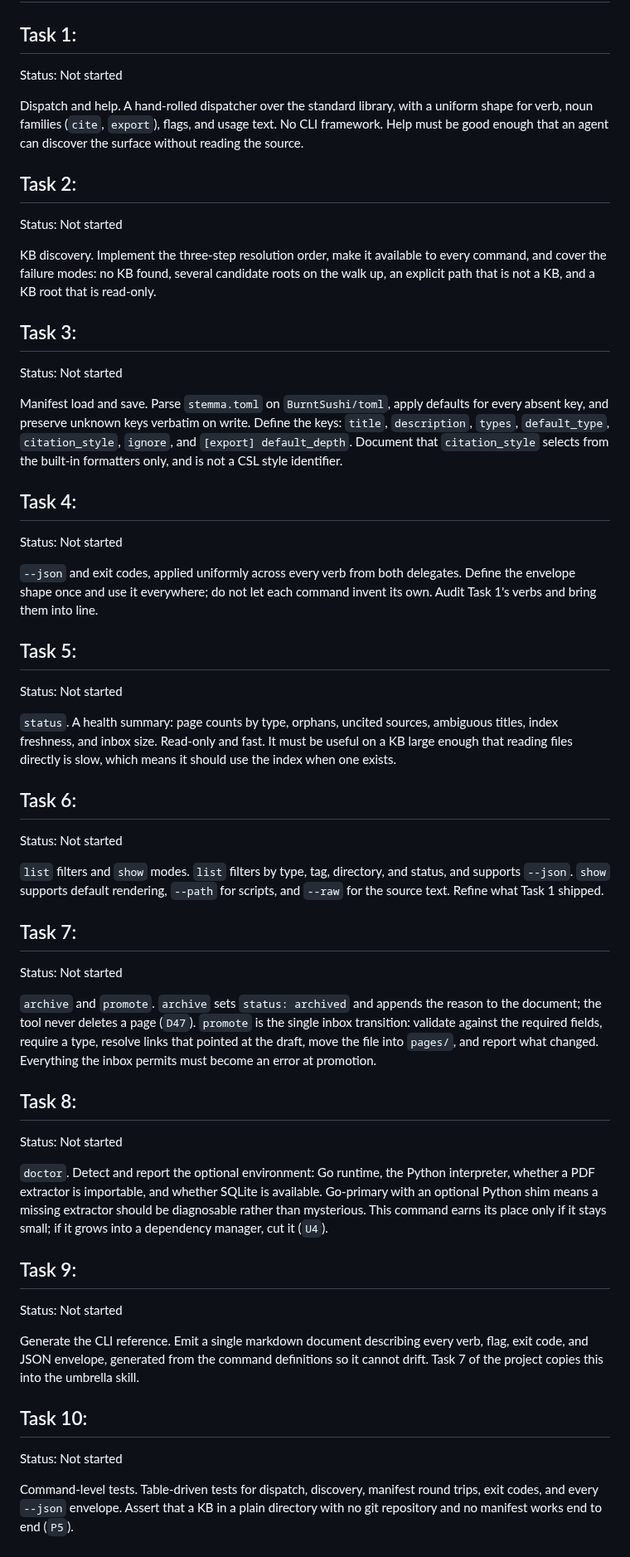
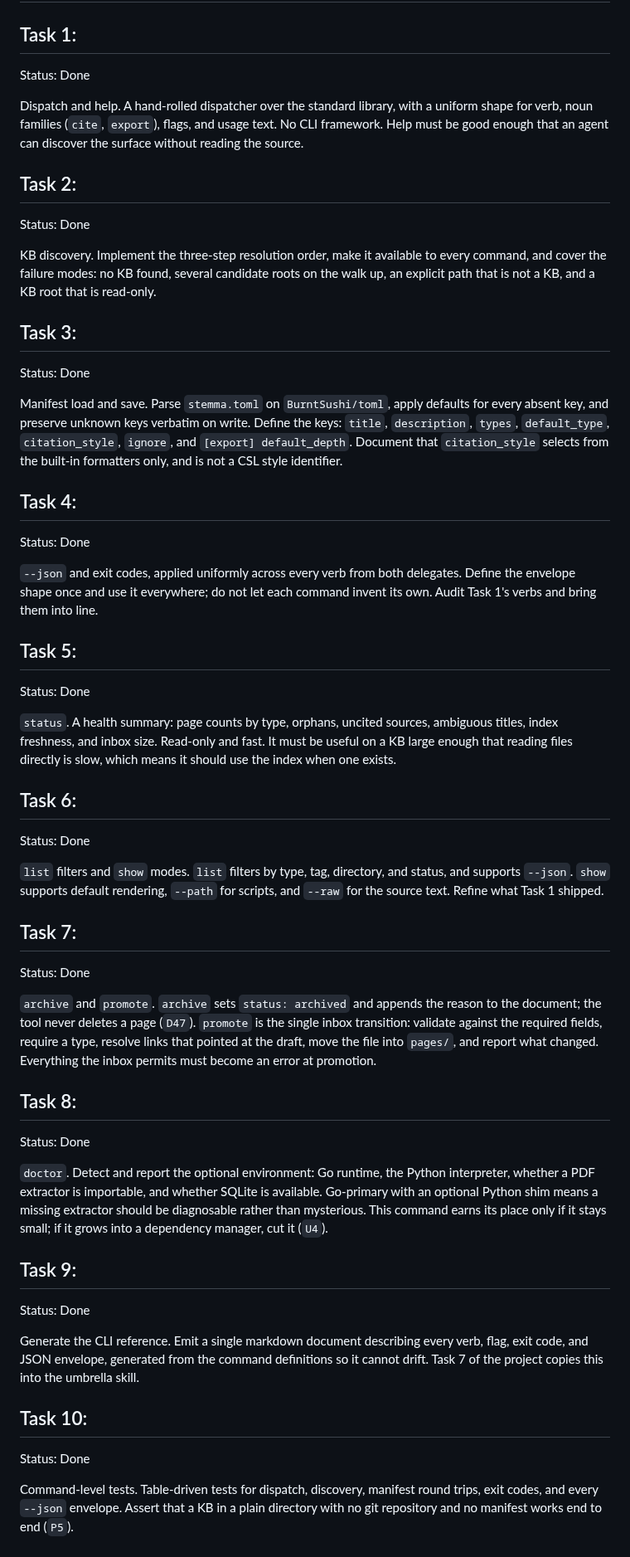
Before and after one commit to theorytoe/stemma, a Markdown page: .ctx/delegates/cli-surface.md, the part around the change. Shown at 83% size. Drawn GitHub-style.

```diff
--- a/.ctx/delegates/cli-surface.md
+++ b/.ctx/delegates/cli-surface.md
@@ -51,7 +51,7 @@ consumes the generated CLI reference, so keep it accurate rather than handwritte
 
 ## Task 1:
 
-Status: Not started
+Status: Done
 
 Dispatch and help. A hand-rolled dispatcher over the standard library, with a
 uniform shape for verb, noun families (`cite`, `export`), flags, and usage text.
@@ -60,7 +60,7 @@ without reading the source.
 
 ## Task 2:
 
-Status: Not started
+Status: Done
 
 KB discovery. Implement the three-step resolution order, make it available to every
 command, and cover the failure modes: no KB found, several candidate roots on the
@@ -68,7 +68,7 @@ walk up, an explicit path that is not a KB, and a KB root that is read-only.
 
 ## Task 3:
 
-Status: Not started
+Status: Done
 
 Manifest load and save. Parse `stemma.toml` on `BurntSushi/toml`, apply defaults for
 every absent key, and preserve unknown keys verbatim on write. Define the keys:
@@ -78,7 +78,7 @@ formatters only, and is not a CSL style identifier.
 
 ## Task 4:
 
-Status: Not started
+Status: Done
 
 `--json` and exit codes, applied uniformly across every verb from both delegates.
 Define the envelope shape once and use it everywhere; do not let each command
@@ -86,7 +86,7 @@ invent its own. Audit Task 1's verbs and bring them into line.
 
 ## Task 5:
 
-Status: Not started
+Status: Done
 
 `status`. A health summary: page counts by type, orphans, uncited sources,
 ambiguous titles, index freshness, and inbox size. Read-only and fast. It must be
@@ -95,7 +95,7 @@ should use the index when one exists.
 
 ## Task 6:
 
-Status: Not started
+Status: Done
 
 `list` filters and `show` modes. `list` filters by type, tag, directory, and status,
 and supports `--json`. `show` supports default rendering, `--path` for scripts, and
@@ -103,7 +103,7 @@ and supports `--json`. `show` supports default rendering, `--path` for scripts,
 
 ## Task 7:
 
-Status: Not started
+Status: Done
 
 `archive` and `promote`. `archive` sets `status: archived` and appends the reason
 to the document; the tool never deletes a page (`D47`). `promote` is the single
@@ -113,7 +113,7 @@ changed. Everything the inbox permits must become an error at promotion.
 
 ## Task 8:
 
-Status: Not started
+Status: Done
 
 `doctor`. Detect and report the optional environment: Go runtime, the Python
 interpreter, whether a PDF extractor is importable, and whether SQLite is
@@ -123,7 +123,7 @@ stays small; if it grows into a dependency manager, cut it (`U4`).
 
 ## Task 9:
 
-Status: Not started
+Status: Done
 
 Generate the CLI reference. Emit a single markdown document describing every verb,
 flag, exit code, and JSON envelope, generated from the command definitions so it
@@ -131,7 +131,7 @@ cannot drift. Task 7 of the project copies this into the umbrella skill.
 
 ## Task 10:
 
-Status: Not started
+Status: Done
 
 Command-level tests. Table-driven tests for dispatch, discovery, manifest round
 trips, exit codes, and every `--json` envelope. Assert that a KB in a plain
```
Also changed, not shown: .ctx/design/decisions.md (+36 -0 lines), .ctx/planfile.md (+6 -1 lines).
